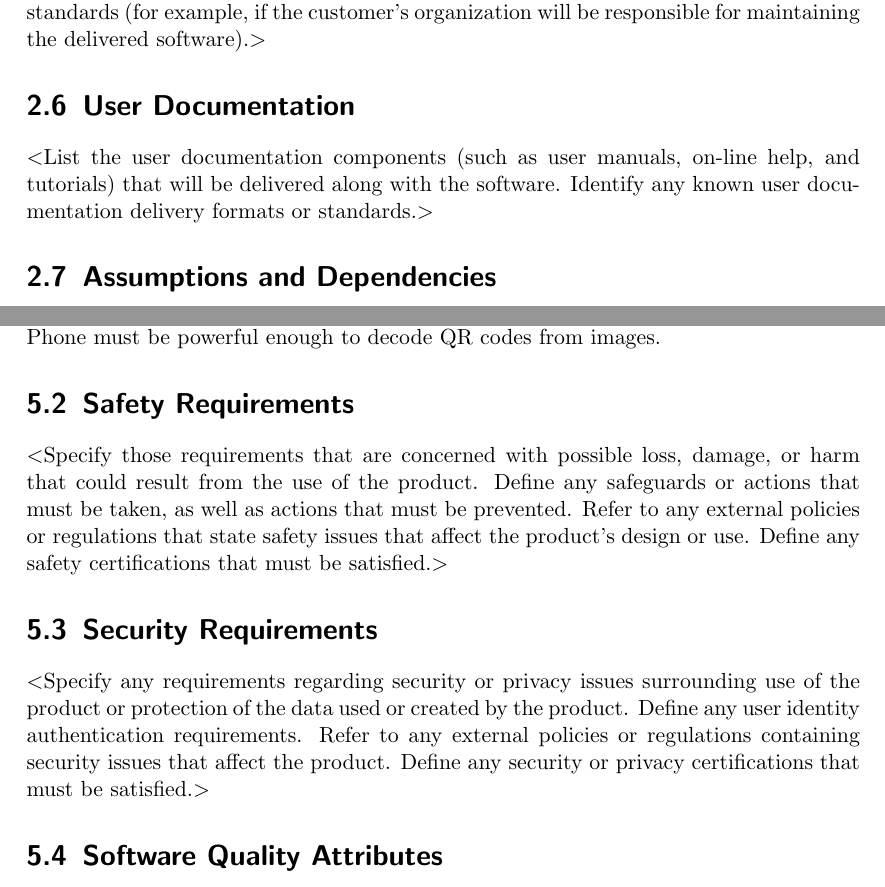
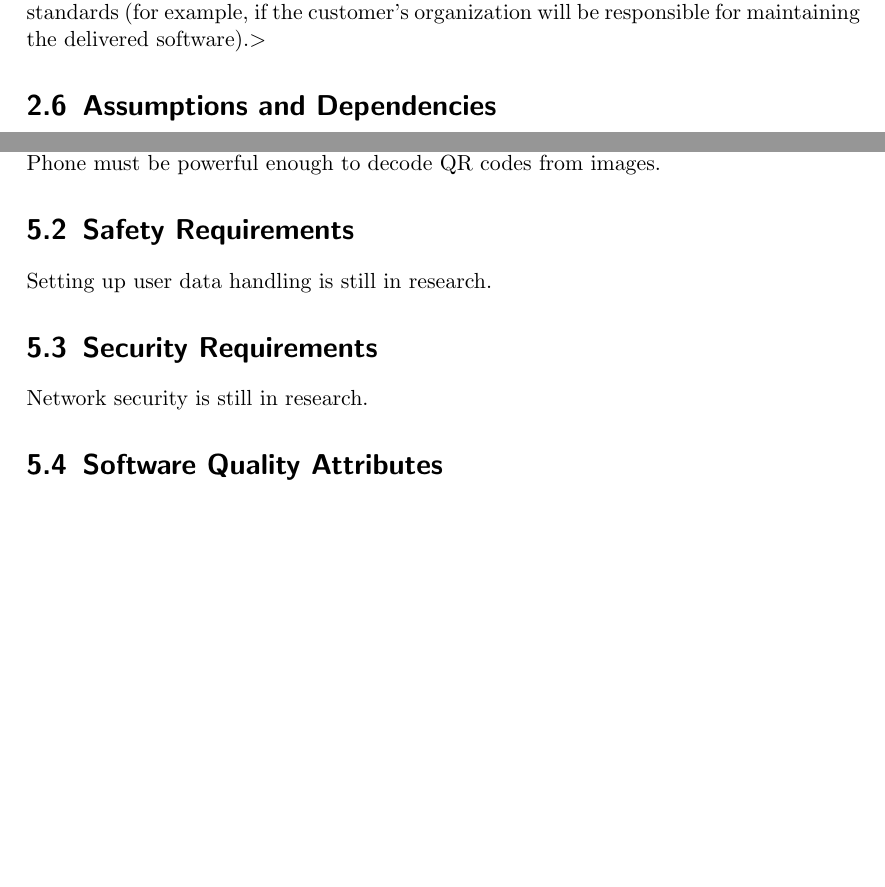
Before and after one commit to cscd-488/Software-Requirements-Specification, a LaTeX document (SRS.tex): two parts of pages 8 and 12 of 15 before the commit and two parts of pages 9 and 13 of 15 after it, joined at a grey line, cut so that both start at the same text, the shorter picture padded with empty space. Compiled offline with pdfLaTeX.

Commit message:
last commit bemehsier

```diff
--- a/SRS.tex
+++ b/SRS.tex
@@ -145,11 +145,6 @@ operations; language requirements; communications protocols; security
 considerations; design conventions or programming standards (for example, if the
 customer’s organization will be responsible for maintaining the delivered
 software).$>$
-
-\section{User Documentation}
-$<$List the user documentation components (such as user manuals, on-line help,
-and tutorials) that will be delivered along with the software. Identify any
-known user documentation delivery formats or standards.$>$
 
 \section{Assumptions and Dependencies}
 The app is dependent on a database back end for pulling events and updating
@@ -263,19 +258,10 @@ database. A simple wifi or 2G connection should be sufficient. \\
 Phone must be powerful enough to decode QR codes from images.
 
 \section{Safety Requirements}
-$<$Specify those requirements that are concerned with possible loss, damage, or
-harm that could result from the use of the product. Define any safeguards or
-actions that must be taken, as well as actions that must be prevented. Refer to
-any external policies or regulations that state safety issues that affect the
-product’s design or use. Define any safety certifications that must be
-satisfied.$>$
+Setting up user data handling is still in research.
 
 \section{Security Requirements}
-$<$Specify any requirements regarding security or privacy issues surrounding use
-of the product or protection of the data used or created by the product. Define
-any user identity authentication requirements. Refer to any external policies or
-regulations containing security issues that affect the product. Define any
-security or privacy certifications that must be satisfied.$>$
+Network security is still in research.
 
 \section{Software Quality Attributes}
 The software is built to be extensible. It can be extended to almost any event at
```
Also changed, not shown: SRS.tex (23 more changed lines).
